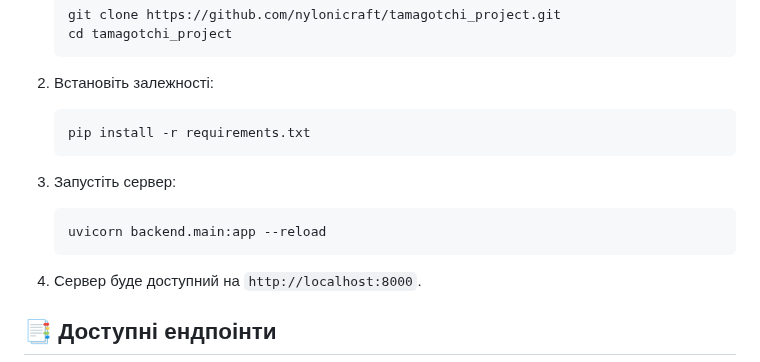
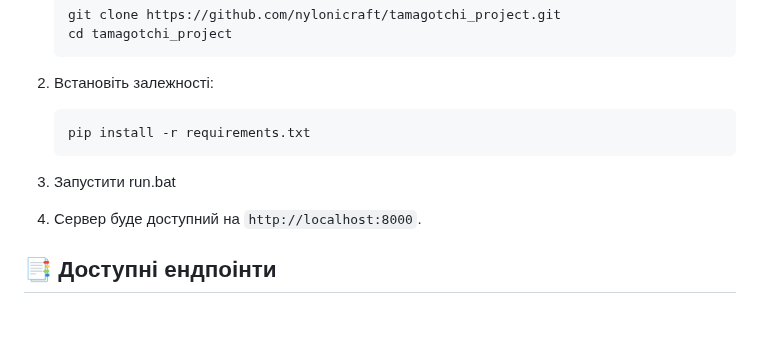
Before and after one commit to nylonicraft/tamagotchi_project, a Markdown page: README.md, the part around the change. Rendered like a GitHub page; blank space fills up the shorter version.

````diff
--- a/README.md
+++ b/README.md
@@ -30,10 +30,7 @@
     pip install -r requirements.txt
     ```
 
-3. Запустіть сервер:
-    ```bash
-    uvicorn backend.main:app --reload
-    ```
+3. Запустити run.bat
 
 4. Сервер буде доступний на `http://localhost:8000`.
 
````
